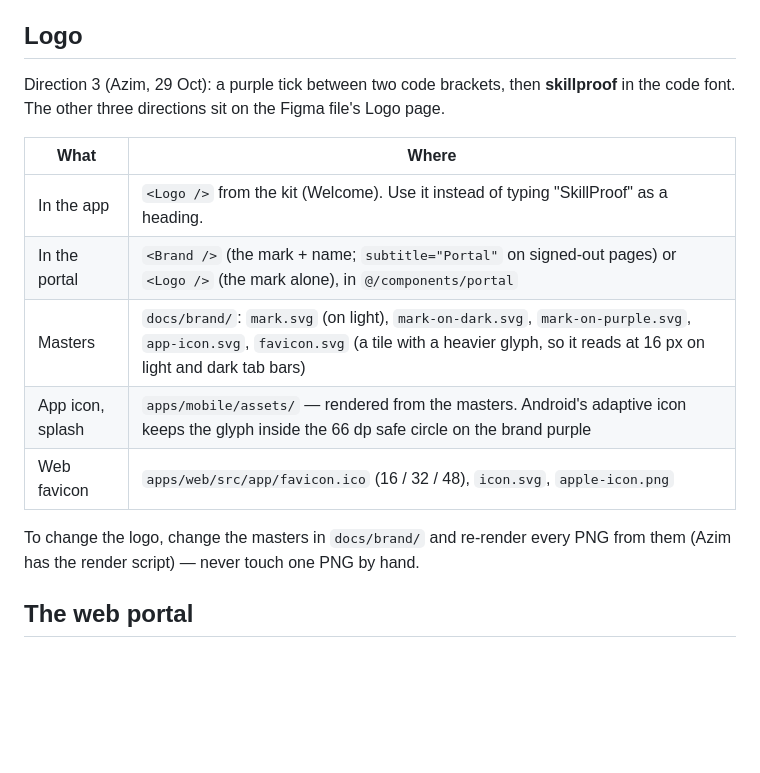
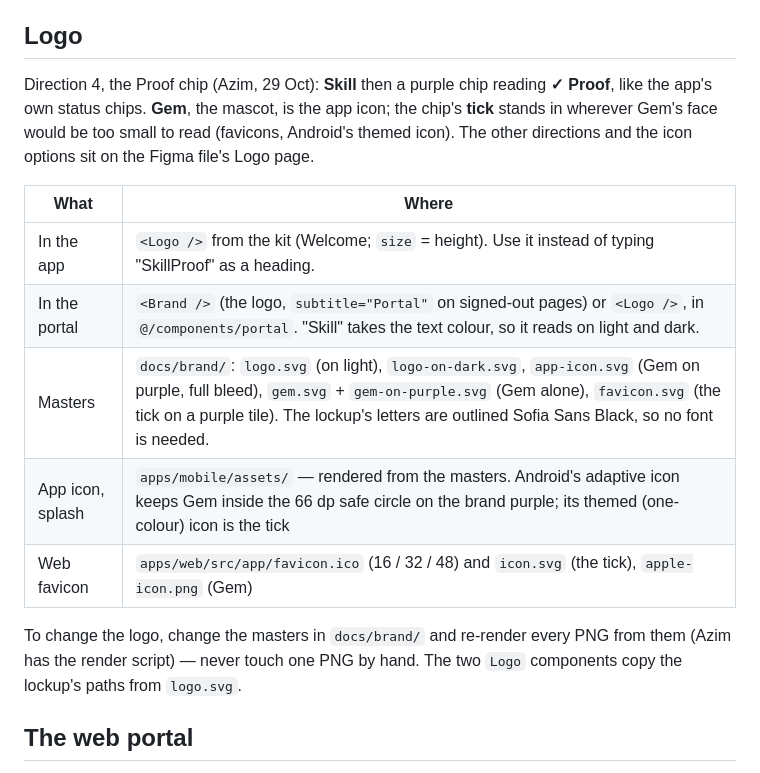
Before and after one commit to SkillProof-K51/skillproof, a Markdown page: docs/ui.md, the part around the change. Drawn GitHub-style; blank space fills up the shorter version.

Commit message:
docs: the logo is the Proof chip — ui.md › Logo, progress, AI use
Co-Authored-By: Claude Opus 5.5 <noreply@anthropic.com>

```diff
--- a/docs/ui.md
+++ b/docs/ui.md
@@ -111,17 +111,17 @@ Always `<Text variant="…">` (display · headline · title · heading · subhea
 
 ## Logo
 
-Direction 3 (Azim, 29 Oct): a purple tick between two code brackets, then **skillproof** in the code font. The other three directions sit on the Figma file's Logo page.
+Direction 4, the Proof chip (Azim, 29 Oct): **Skill** then a purple chip reading **✓ Proof**, like the app's own status chips. **Gem**, the mascot, is the app icon; the chip's **tick** stands in wherever Gem's face would be too small to read (favicons, Android's themed icon). The other directions and the icon options sit on the Figma file's Logo page.
 
 | What | Where |
 |---|---|
-| In the app | `<Logo />` from the kit (Welcome). Use it instead of typing "SkillProof" as a heading. |
-| In the portal | `<Brand />` (the mark + name; `subtitle="Portal"` on signed-out pages) or `<Logo />` (the mark alone), in `@/components/portal` |
-| Masters | `docs/brand/`: `mark.svg` (on light), `mark-on-dark.svg`, `mark-on-purple.svg`, `app-icon.svg`, `favicon.svg` (a tile with a heavier glyph, so it reads at 16 px on light and dark tab bars) |
-| App icon, splash | `apps/mobile/assets/` — rendered from the masters. Android's adaptive icon keeps the glyph inside the 66 dp safe circle on the brand purple |
-| Web favicon | `apps/web/src/app/favicon.ico` (16 / 32 / 48), `icon.svg`, `apple-icon.png` |
+| In the app | `<Logo />` from the kit (Welcome; `size` = height). Use it instead of typing "SkillProof" as a heading. |
+| In the portal | `<Brand />` (the logo, `subtitle="Portal"` on signed-out pages) or `<Logo />`, in `@/components/portal`. "Skill" takes the text colour, so it reads on light and dark. |
+| Masters | `docs/brand/`: `logo.svg` (on light), `logo-on-dark.svg`, `app-icon.svg` (Gem on purple, full bleed), `gem.svg` + `gem-on-purple.svg` (Gem alone), `favicon.svg` (the tick on a purple tile). The lockup's letters are outlined Sofia Sans Black, so no font is needed. |
+| App icon, splash | `apps/mobile/assets/` — rendered from the masters. Android's adaptive icon keeps Gem inside the 66 dp safe circle on the brand purple; its themed (one-colour) icon is the tick |
+| Web favicon | `apps/web/src/app/favicon.ico` (16 / 32 / 48) and `icon.svg` (the tick), `apple-icon.png` (Gem) |
 
-To change the logo, change the masters in `docs/brand/` and re-render every PNG from them (Azim has the render script) — never touch one PNG by hand.
+To change the logo, change the masters in `docs/brand/` and re-render every PNG from them (Azim has the render script) — never touch one PNG by hand. The two `Logo` components copy the lockup's paths from `logo.svg`.
 
 ## The web portal
 
```
Also changed, not shown: docs/ai-use-log.md (+1 -1 lines), docs/progress.md (+1 -1 lines).
